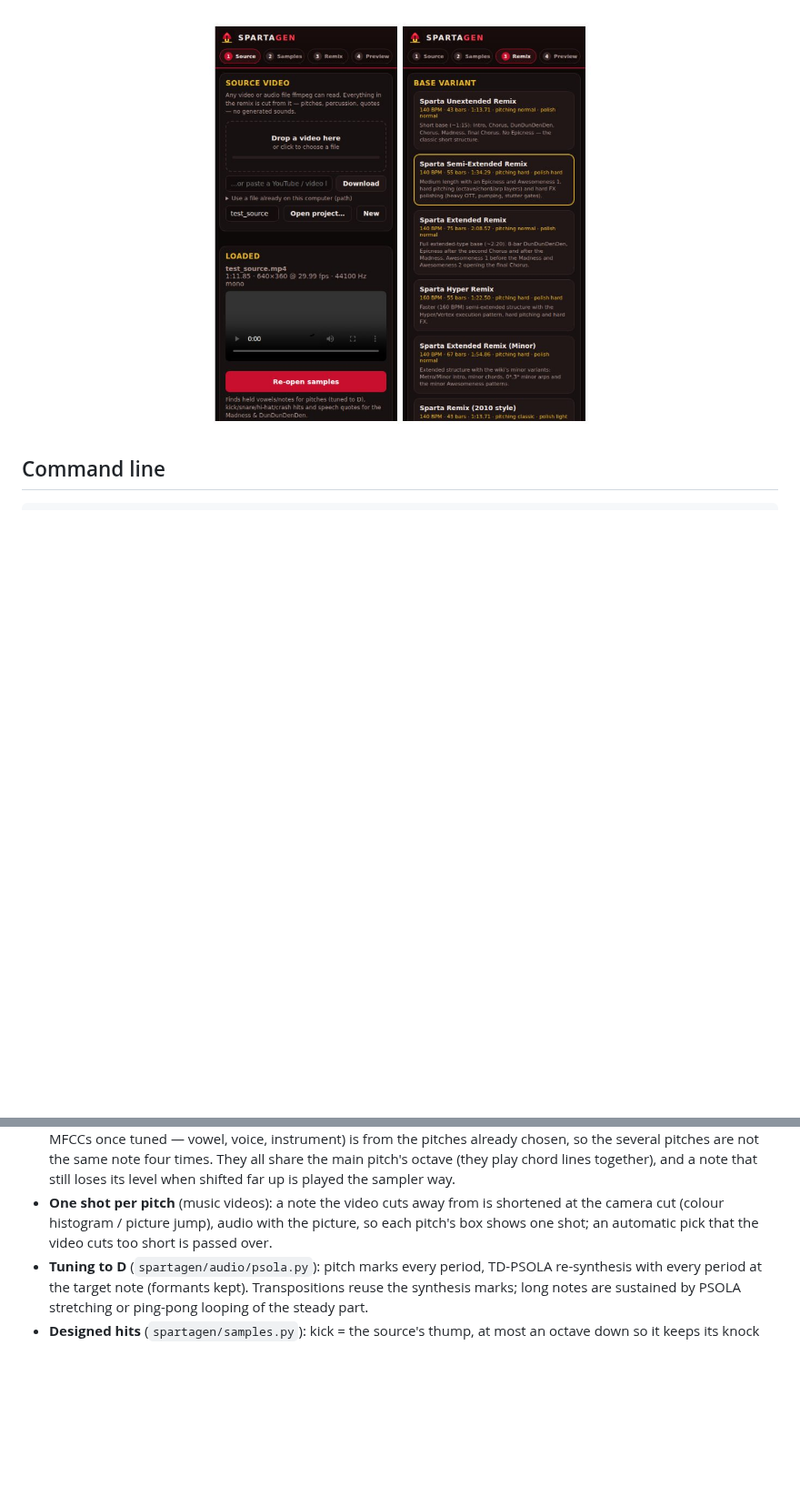
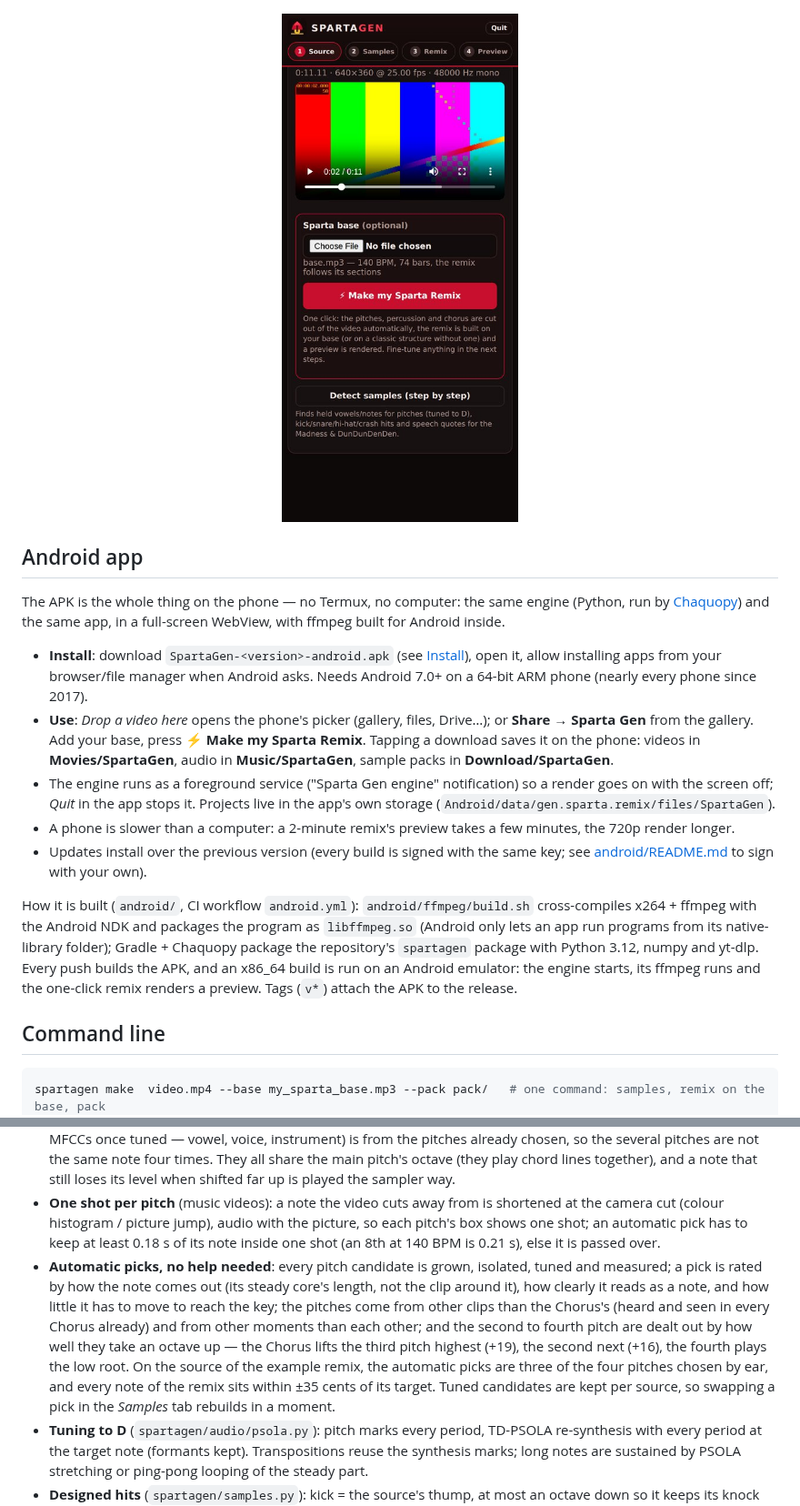
Before and after one commit to ovlweb/sparta-gen, a Markdown page: README.md, 2 parts joined by grey strips. Shown at 91% size. Rendered like a GitHub page; pictures changed too: docs/gui-phone.jpg; blank space fills up the shorter version.

````diff
--- a/README.md
+++ b/README.md
@@ -76,9 +97,35 @@ there is a pure-numpy fallback for every filter, so minimal installs (e.g. Termu
 
 <p align="center"><img src="docs/gui-phone.jpg" width="420" alt="Phone layout"></p>
 
+## Android app
+
+The APK is the whole thing on the phone — no Termux, no computer: the same engine (Python, run by
+[Chaquopy](https://chaquo.com/chaquopy/)) and the same app, in a full-screen WebView, with ffmpeg built for Android
+inside.
+
+- **Install**: download `SpartaGen-<version>-android.apk` (see [Install](#install)), open it, allow installing apps
+  from your browser/file manager when Android asks. Needs Android 7.0+ on a 64-bit ARM phone (nearly every phone
+  since 2017).
+- **Use**: *Drop a video here* opens the phone's picker (gallery, files, Drive…); or **Share → Sparta Gen** from
+  the gallery. Add your base, press **⚡ Make my Sparta Remix**. Tapping a download saves it on the phone: videos in
+  **Movies/SpartaGen**, audio in **Music/SpartaGen**, sample packs in **Download/SpartaGen**.
+- The engine runs as a foreground service ("Sparta Gen engine" notification) so a render goes on with the screen
+  off; *Quit* in the app stops it. Projects live in the app's own storage
+  (`Android/data/gen.sparta.remix/files/SpartaGen`).
+- A phone is slower than a computer: a 2-minute remix's preview takes a few minutes, the 720p render longer.
+- Updates install over the previous version (every build is signed with the same key; see
+  [android/README.md](android/README.md) to sign with your own).
+
+How it is built (`android/`, CI workflow `android.yml`): `android/ffmpeg/build.sh` cross-compiles x264 + ffmpeg with
+the Android NDK and packages the program as `libffmpeg.so` (Android only lets an app run programs from its
+native-library folder); Gradle + Chaquopy package the repository's `spartagen` package with Python 3.12, numpy and
+yt-dlp. Every push builds the APK, and an x86_64 build is run on an Android emulator: the engine starts, its ffmpeg
+runs and the one-click remix renders a preview. Tags (`v*`) attach the APK to the release.
+
 ## Command line
 
 ```bash
+spartagen make  video.mp4 --base my_sparta_base.mp3 --pack pack/   # one command: samples, remix on the base, pack
 spartagen make  video.mp4 --variant semi_extended --quality 720p -o remix.mp4
 spartagen make  "https://www.youtube.com/watch?v=…" --variant extended --pack pack/   # also export the sample pack
 spartagen make  video.mp4 --audio-only -o remix.wav --polish hard --progression "0 1 3 1 | -2"
@@ -220,8 +267,16 @@ Where a wiki transcription did not add up to whole bars, the obvious typo is fix
   pitches are not the same note four times. They all share the main pitch's octave (they play chord lines
   together), and a note that still loses its level when shifted far up is played the sampler way.
 - **One shot per pitch** (music videos): a note the video cuts away from is shortened at the camera cut (colour
-  histogram / picture jump), audio with the picture, so each pitch's box shows one shot; an automatic pick that the
-  video cuts too short is passed over.
+  histogram / picture jump), audio with the picture, so each pitch's box shows one shot; an automatic pick has to
+  keep at least 0.18 s of its note inside one shot (an 8th at 140 BPM is 0.21 s), else it is passed over.
+- **Automatic picks, no help needed**: every pitch candidate is grown, isolated, tuned and measured; a pick is
+  rated by how the note comes out (its steady core's length, not the clip around it), how clearly it reads as a
+  note, and how little it has to move to reach the key; the pitches come from other clips than the Chorus's (heard
+  and seen in every Chorus already) and from other moments than each other; and the second to fourth pitch are
+  dealt out by how well they take an octave up — the Chorus lifts the third pitch highest (+19), the second next
+  (+16), the fourth plays the low root. On the source of the example remix, the automatic picks are three of the
+  four pitches chosen by ear, and every note of the remix sits within ±35 cents of its target. Tuned candidates are
+  kept per source, so swapping a pick in the *Samples* tab rebuilds in a moment.
 - **Tuning to D** (`spartagen/audio/psola.py`): pitch marks every period, TD-PSOLA re-synthesis with every period at
   the target note (formants kept). Transpositions reuse the synthesis marks; long notes are sustained by PSOLA
   stretching or ping-pong looping of the steady part.
````
Also changed, not shown: other parts of README.md (+45 -13 lines), android/README.md (added, +55 -0 lines), docs/gui-auto.jpg (added), 1 other file.
